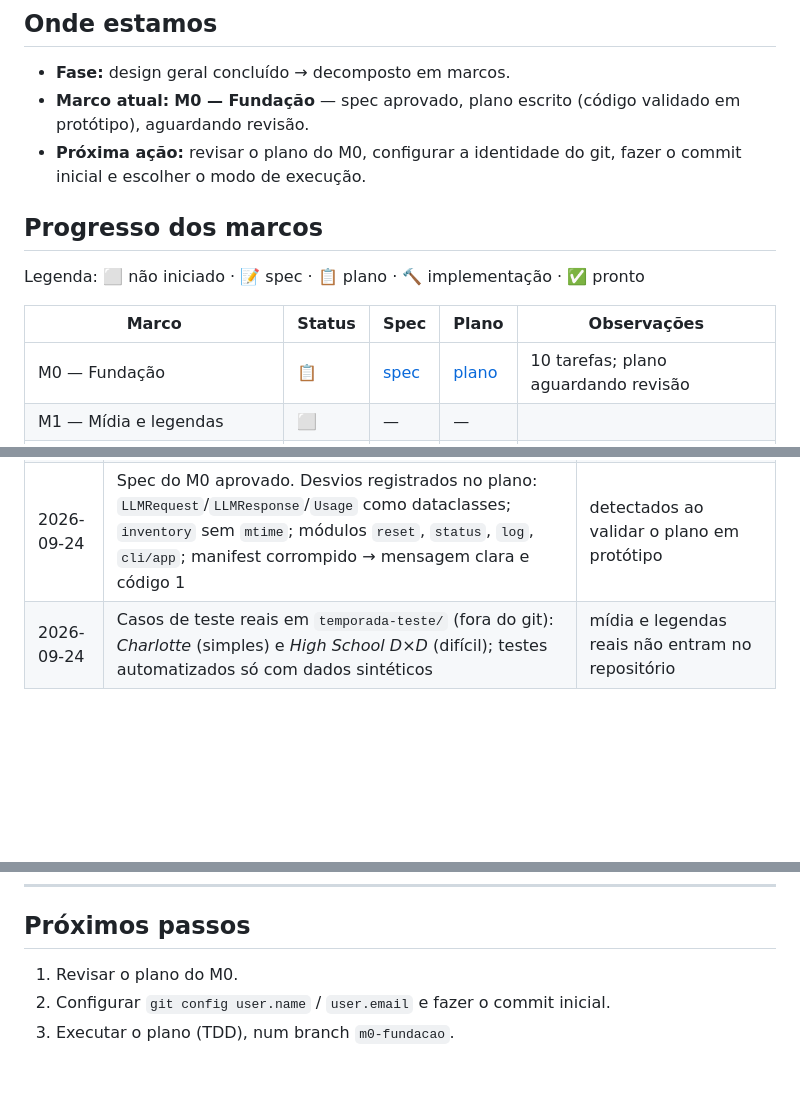
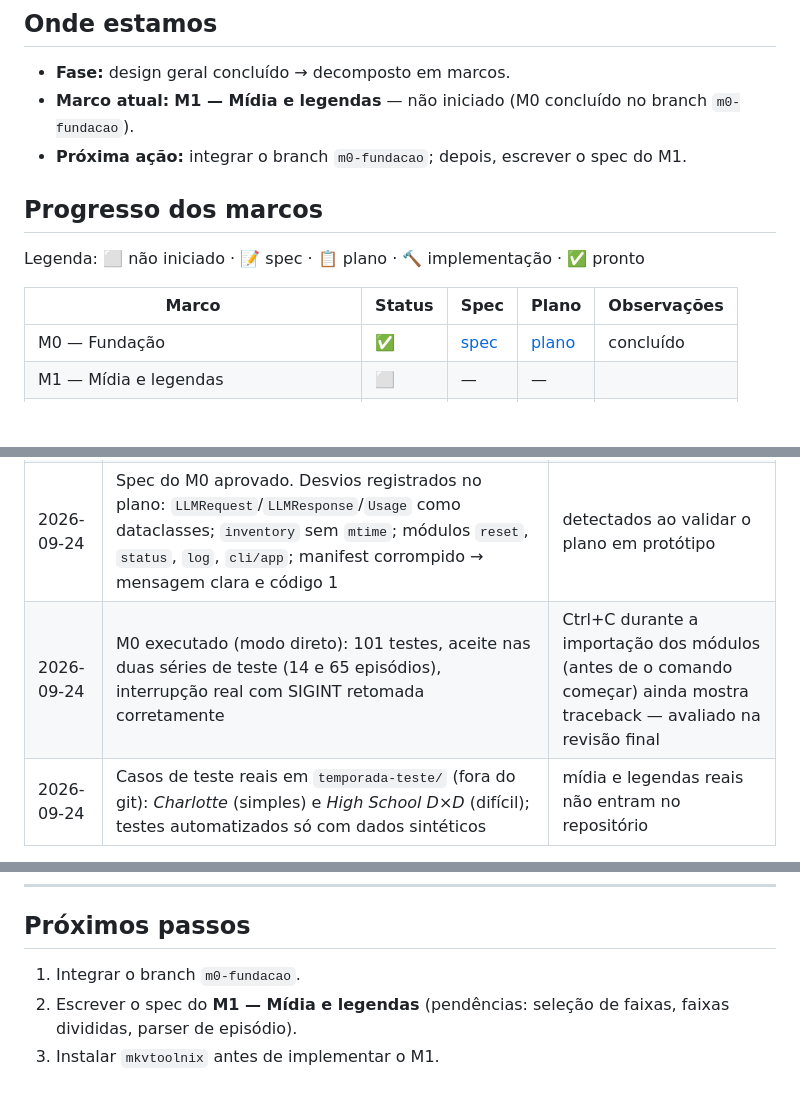
Before and after one commit to FM0Ura/TranslaterAny, a Markdown page: STATE.md, 3 parts joined by grey strips. Drawn GitHub-style; blank space fills up the shorter version.

Commit message:
docs: conclui o M0 — Fundação
Co-Authored-By: Claude Opus 5.5 <noreply@anthropic.com>
Claude-Session: https://claude.ai/code/session_01KbjEK4hjffGhWESfY9tcLd

```diff
--- a/STATE.md
+++ b/STATE.md
@@ -10,8 +10,8 @@
 ## Onde estamos
 
 - **Fase:** design geral concluído → decomposto em marcos.
-- **Marco atual:** **M0 — Fundação** — spec aprovado, plano escrito (código validado em protótipo), aguardando revisão.
-- **Próxima ação:** revisar o plano do M0, configurar a identidade do git, fazer o commit inicial e escolher o modo de execução.
+- **Marco atual:** **M1 — Mídia e legendas** — não iniciado (M0 concluído no branch `m0-fundacao`).
+- **Próxima ação:** integrar o branch `m0-fundacao`; depois, escrever o spec do M1.
 
 ## Progresso dos marcos
 
@@ -19,7 +19,7 @@ Legenda: ⬜ não iniciado · 📝 spec · 📋 plano · 🔨 implementação ·
 
 | Marco | Status | Spec | Plano | Observações |
 |---|---|---|---|---|
-| M0 — Fundação | 📋 | [spec](docs/superpowers/specs/2026-09-24-m0-fundacao-design.md) | [plano](docs/superpowers/plans/2026-09-24-m0-fundacao.md) | 10 tarefas; plano aguardando revisão |
+| M0 — Fundação | ✅ | [spec](docs/superpowers/specs/2026-09-24-m0-fundacao-design.md) | [plano](docs/superpowers/plans/2026-09-24-m0-fundacao.md) | concluído |
 | M1 — Mídia e legendas | ⬜ | — | — | |
 | M2 — Camada de IA e tradução básica | ⬜ | — | — | |
 | M3 — Memória da série | ⬜ | — | — | |
@@ -64,6 +64,7 @@ Legenda: ⬜ não iniciado · 📝 spec · 📋 plano · 🔨 implementação ·
 | 2026-09-24 | Dados em `~/.local/share/translaterany/` e config em `~/.config/translaterany/config.toml` (XDG) | spec M0, D2/D3 |
 | 2026-09-24 | Runner por etapa e escopo `episode`/`series` já no M0; tipos de linha passam para o M1 | spec M0, D4/D5 |
 | 2026-09-24 | Spec do M0 aprovado. Desvios registrados no plano: `LLMRequest`/`LLMResponse`/`Usage` como dataclasses; `inventory` sem `mtime`; módulos `reset`, `status`, `log`, `cli/app`; manifest corrompido → mensagem clara e código 1 | detectados ao validar o plano em protótipo |
+| 2026-09-24 | M0 executado (modo direto): 101 testes, aceite nas duas séries de teste (14 e 65 episódios), interrupção real com SIGINT retomada corretamente | Ctrl+C durante a importação dos módulos (antes de o comando começar) ainda mostra traceback — avaliado na revisão final |
 | 2026-09-24 | Casos de teste reais em `temporada-teste/` (fora do git): *Charlotte* (simples) e *High School D×D* (difícil); testes automatizados só com dados sintéticos | mídia e legendas reais não entram no repositório |
 
 ---
@@ -131,6 +132,6 @@ Local: `temporada-teste/` (ignorada pelo git — **nunca versionar mídia nem tr
 
 ## Próximos passos
 
-1. Revisar o plano do M0.
-2. Configurar `git config user.name` / `user.email` e fazer o commit inicial.
-3. Executar o plano (TDD), num branch `m0-fundacao`.
+1. Integrar o branch `m0-fundacao`.
+2. Escrever o spec do **M1 — Mídia e legendas** (pendências: seleção de faixas, faixas divididas, parser de episódio).
+3. Instalar `mkvtoolnix` antes de implementar o M1.
```
